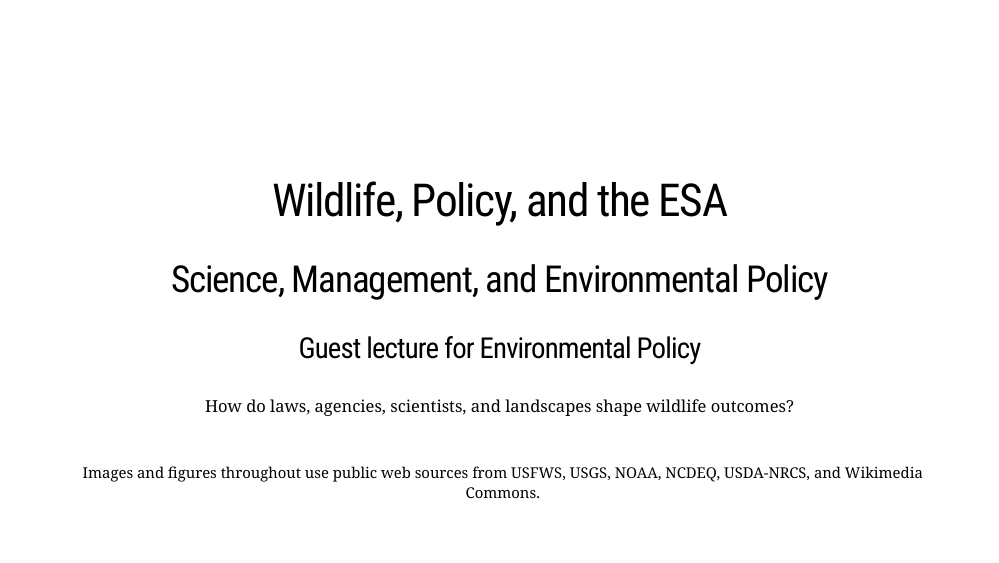
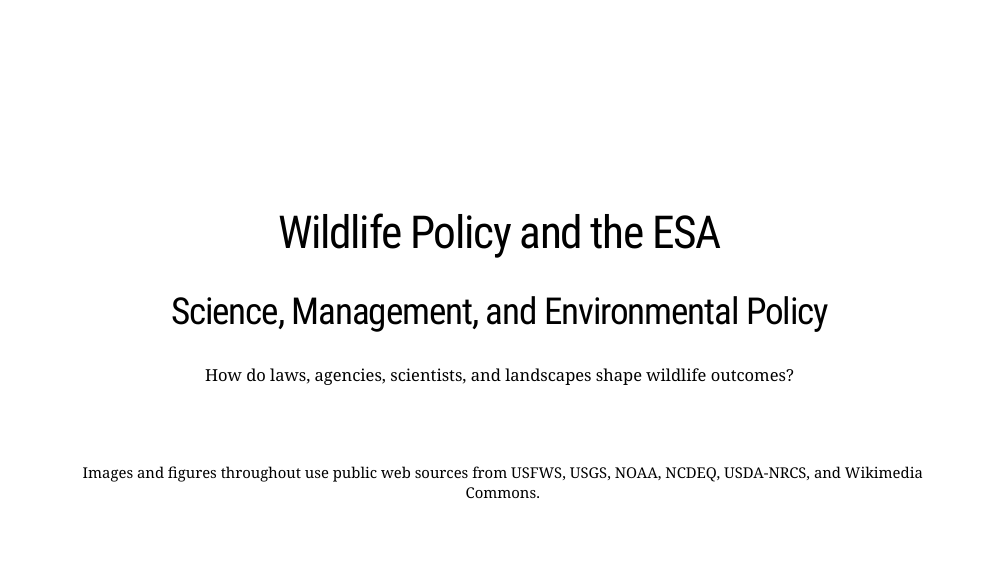
Before and after one commit to philip-gould/envpolicy, an R Markdown document (env_policy_guest_lecture.Rmd): page 1 of 49. Rendered offline with R 4.5, knitr and Pandoc, with nearby package versions; the slides are laid out offline by our stand-in for remark.js, each with all of its steps uncovered, in fonts that may differ from those the slides ask for, and without slide numbers, shadows or browser add-ons; a font, style sheet, LaTeX package, included part or bibliography that could not be used is replaced or left out.

```diff
--- a/env_policy_guest_lecture.Rmd
+++ b/env_policy_guest_lecture.Rmd
@@ -1,7 +1,6 @@
 ---
-title: "Wildlife, Policy, and the Endangered Species Act"
-subtitle: "Science, Management, and Environmental Policy"
-author: "Guest Lecture"
+title: "Wildlife Policy and the Endangered Species Act"
+author: "Dr. Philip Gould"
 output:
   xaringan::moon_reader:
     css: ["default", "default-fonts", "pine-marsh-pro.css"]
@@ -28,9 +27,8 @@
 
 class: title-slide, middle, center
 
-# Wildlife, Policy, and the ESA
+# Wildlife Policy and the ESA
 ## Science, Management, and Environmental Policy
-### Guest lecture for Environmental Policy
 
 <div class="title-tagline">
 How do laws, agencies, scientists, and landscapes shape wildlife outcomes?
```
